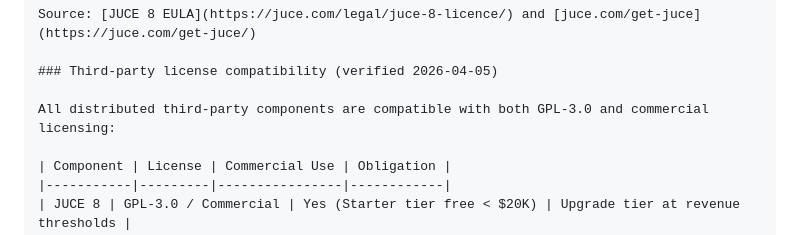
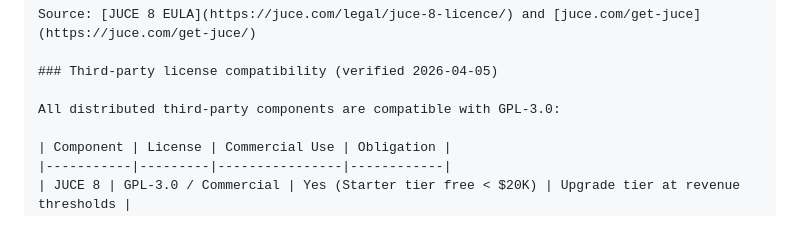
Before and after one commit to Spatial-Media-Lab/OpenSpatialDelay, a Markdown page: context-audit-report.md, the part around the change. Drawn GitHub-style.

Commit message:
license(01-01): fix remaining dual-license stragglers
- context-audit-report.md: remove OSD commercial licensing implication
  from third-party compatibility table description

```diff
--- a/context-audit-report.md
+++ b/context-audit-report.md
@@ -158,7 +158,7 @@ Source: [JUCE 8 EULA](https://juce.com/legal/juce-8-licence/) and [juce.com/get-
 
 ### Third-party license compatibility (verified 2026-04-05)
 
-All distributed third-party components are compatible with both GPL-3.0 and commercial licensing:
+All distributed third-party components are compatible with GPL-3.0:
 
 | Component | License | Commercial Use | Obligation |
 |-----------|---------|----------------|------------|
```
